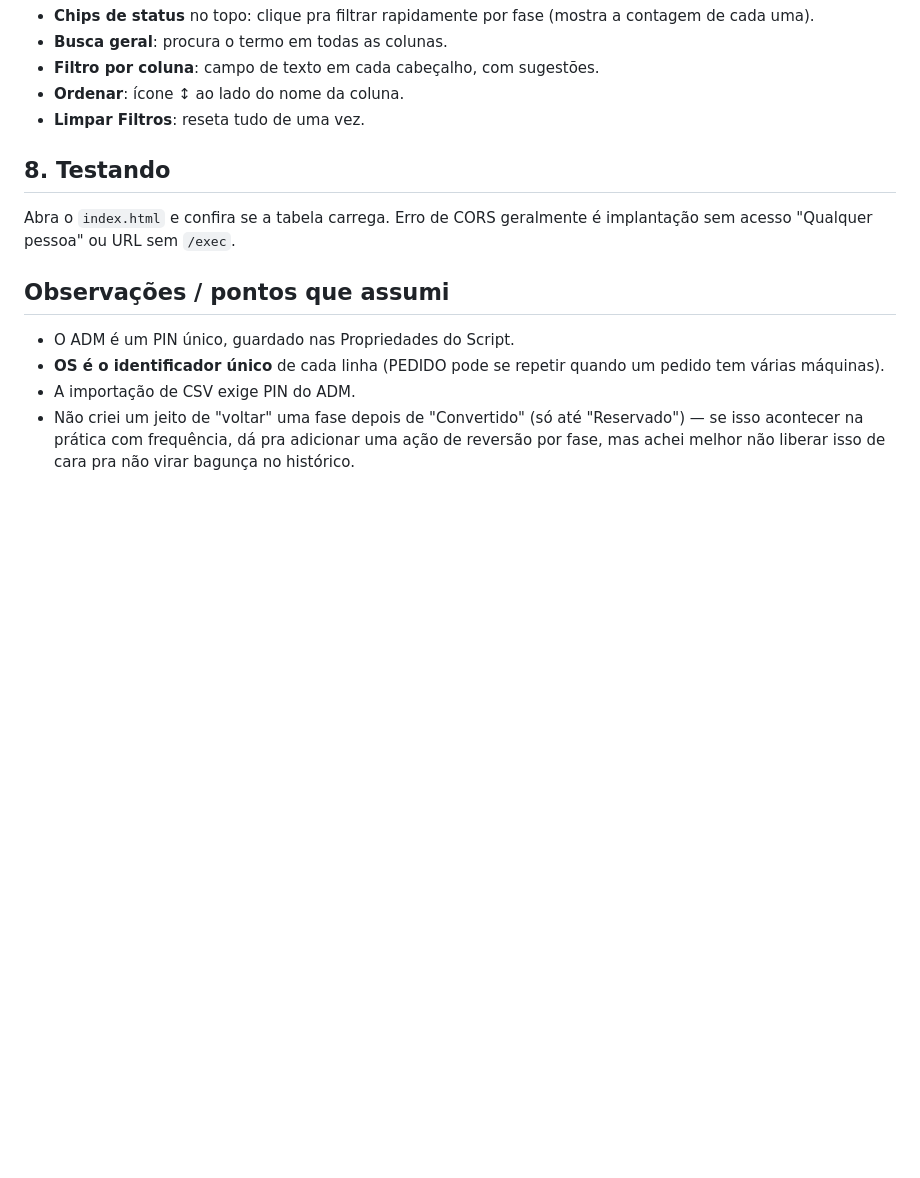
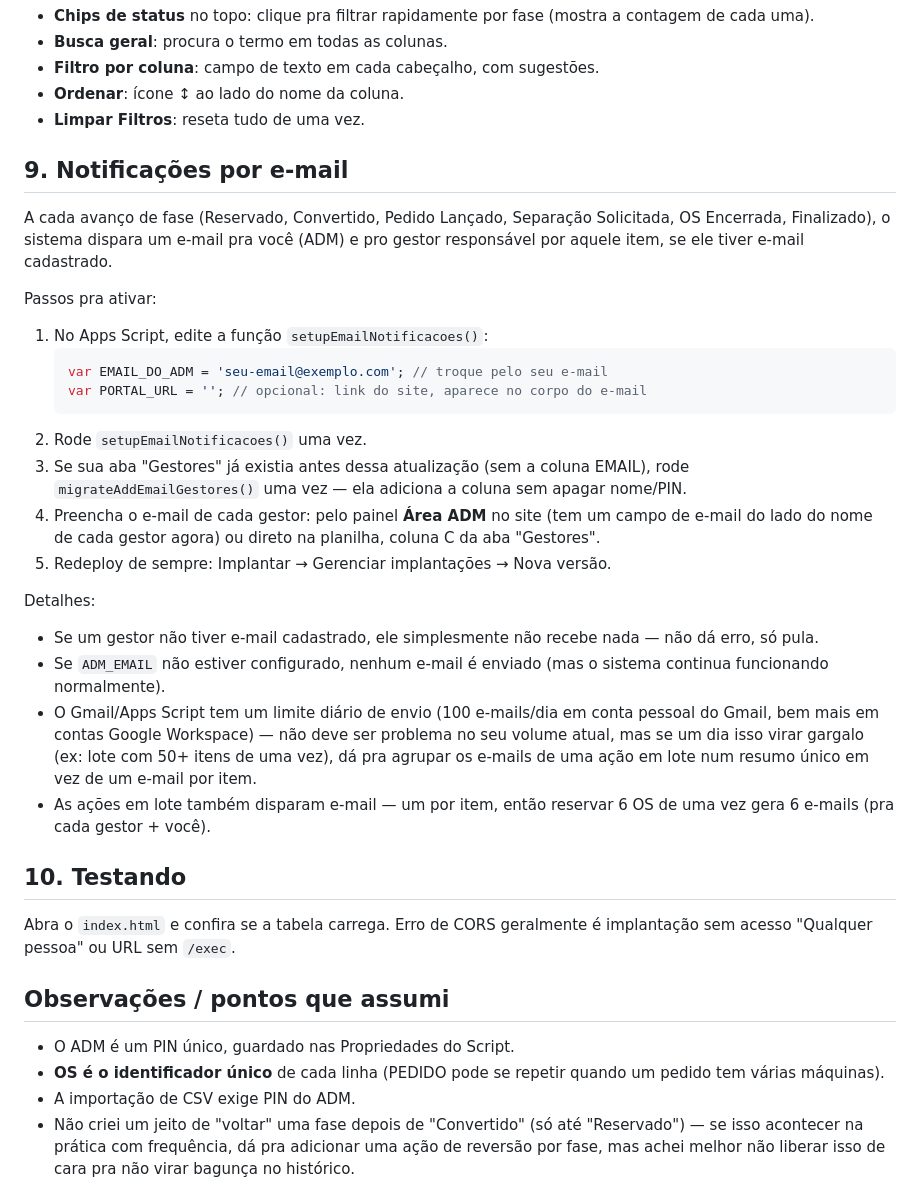
Before and after one commit to alexandreketels-byte/Danificados, a Markdown page: SETUP.md, the part around the change. GitHub-like rendering; blank space fills up the shorter version.

````diff
--- a/SETUP.md
+++ b/SETUP.md
@@ -87,7 +87,29 @@ O botão **"Histórico"** em cada linha mostra todas as transições daquele ite
 - **Ordenar**: ícone ↕ ao lado do nome da coluna.
 - **Limpar Filtros**: reseta tudo de uma vez.
 
-## 8. Testando
+## 9. Notificações por e-mail
+
+A cada avanço de fase (Reservado, Convertido, Pedido Lançado, Separação Solicitada, OS Encerrada, Finalizado), o sistema dispara um e-mail pra você (ADM) e pro gestor responsável por aquele item, se ele tiver e-mail cadastrado.
+
+Passos pra ativar:
+
+1. No Apps Script, edite a função `setupEmailNotificacoes()`:
+   ```js
+   var EMAIL_DO_ADM = 'seu-email@exemplo.com'; // troque pelo seu e-mail
+   var PORTAL_URL = ''; // opcional: link do site, aparece no corpo do e-mail
+   ```
+2. Rode `setupEmailNotificacoes()` uma vez.
+3. Se sua aba "Gestores" já existia antes dessa atualização (sem a coluna EMAIL), rode `migrateAddEmailGestores()` uma vez — ela adiciona a coluna sem apagar nome/PIN.
+4. Preencha o e-mail de cada gestor: pelo painel **Área ADM** no site (tem um campo de e-mail do lado do nome de cada gestor agora) ou direto na planilha, coluna C da aba "Gestores".
+5. Redeploy de sempre: Implantar → Gerenciar implantações → Nova versão.
+
+Detalhes:
+- Se um gestor não tiver e-mail cadastrado, ele simplesmente não recebe nada — não dá erro, só pula.
+- Se `ADM_EMAIL` não estiver configurado, nenhum e-mail é enviado (mas o sistema continua funcionando normalmente).
+- O Gmail/Apps Script tem um limite diário de envio (100 e-mails/dia em conta pessoal do Gmail, bem mais em contas Google Workspace) — não deve ser problema no seu volume atual, mas se um dia isso virar gargalo (ex: lote com 50+ itens de uma vez), dá pra agrupar os e-mails de uma ação em lote num resumo único em vez de um e-mail por item.
+- As ações em lote também disparam e-mail — um por item, então reservar 6 OS de uma vez gera 6 e-mails (pra cada gestor + você).
+
+## 10. Testando
 
 Abra o `index.html` e confira se a tabela carrega. Erro de CORS geralmente é implantação sem acesso "Qualquer pessoa" ou URL sem `/exec`.
 
````
